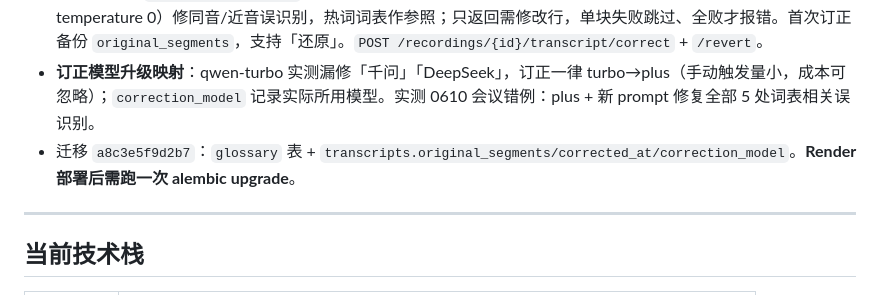
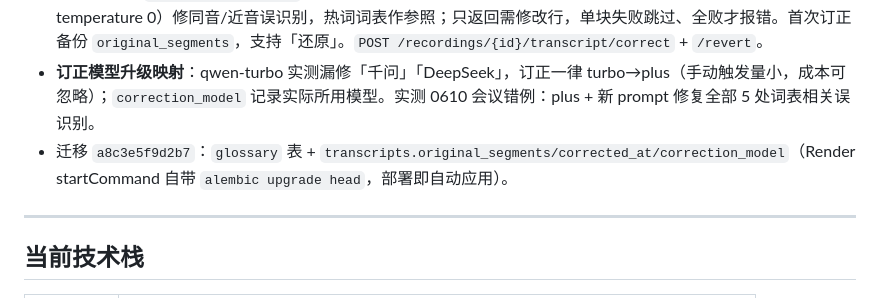
Before and after one commit to shaohuayangLLM/ListenWise, a Markdown page: PROGRESS.md, the part around the change. GitHub-like rendering.

Commit message:
docs: 修正 M13 迁移说明（Render 启动自动跑 alembic，无需手动）
Co-Authored-By: Claude Fable 5 <noreply@anthropic.com>

```diff
--- a/PROGRESS.md
+++ b/PROGRESS.md
@@ -174,7 +174,7 @@ ListenWise 从「纯音频转写工具」重定向为 **云 API 聚合的转写
 - **百炼热词同步 `services/vocabulary.py`**：转写提交前按（词条+模型）指纹增量同步——词表绑定 `target_model`，模型切换重建并清旧表（账号限 10 张）；update 失败回退 create；**任何同步失败降级为不带热词，不阻断转写**。`asr.py` 转写参数透传 `vocabulary_id`。
 - **AI 术语订正 `services/correct.py`**：详情页文字稿 tab「AI 术语订正」手动触发，LLM 分块（3000 字/块，temperature 0）修同音/近音误识别，热词词表作参照；只返回需修改行，单块失败跳过、全败才报错。首次订正备份 `original_segments`，支持「还原」。`POST /recordings/{id}/transcript/correct` + `/revert`。
 - **订正模型升级映射**：qwen-turbo 实测漏修「千问」「DeepSeek」，订正一律 turbo→plus（手动触发量小，成本可忽略）；`correction_model` 记录实际所用模型。实测 0610 会议错例：plus + 新 prompt 修复全部 5 处词表相关误识别。
-- 迁移 `a8c3e5f9d2b7`：`glossary` 表 + `transcripts.original_segments/corrected_at/correction_model`。**Render 部署后需跑一次 alembic upgrade**。
+- 迁移 `a8c3e5f9d2b7`：`glossary` 表 + `transcripts.original_segments/corrected_at/correction_model`（Render startCommand 自带 `alembic upgrade head`，部署即自动应用）。
 
 ---
 
```
